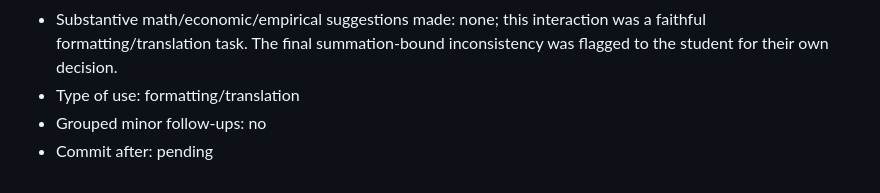
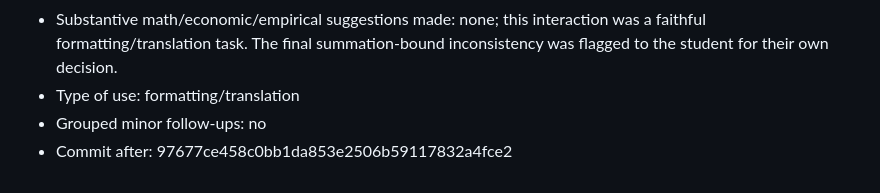
Before and after one commit to lesley2023/AssetPricing8200_Pset1, a Markdown page: AI_INTERACTIONS.md, the part around the change. Rendered like a GitHub page.

Commit message:
TP: record Q1e transcription hash

```diff
--- a/AI_INTERACTIONS.md
+++ b/AI_INTERACTIONS.md
@@ -162,4 +162,4 @@ Each entry follows this template:
 - Substantive math/economic/empirical suggestions made: none; this interaction was a faithful formatting/translation task. The final summation-bound inconsistency was flagged to the student for their own decision.
 - Type of use: formatting/translation
 - Grouped minor follow-ups: no
-- Commit after: pending
+- Commit after: 97677ce458c0bb1da853e2506b59117832a4fce2
```
